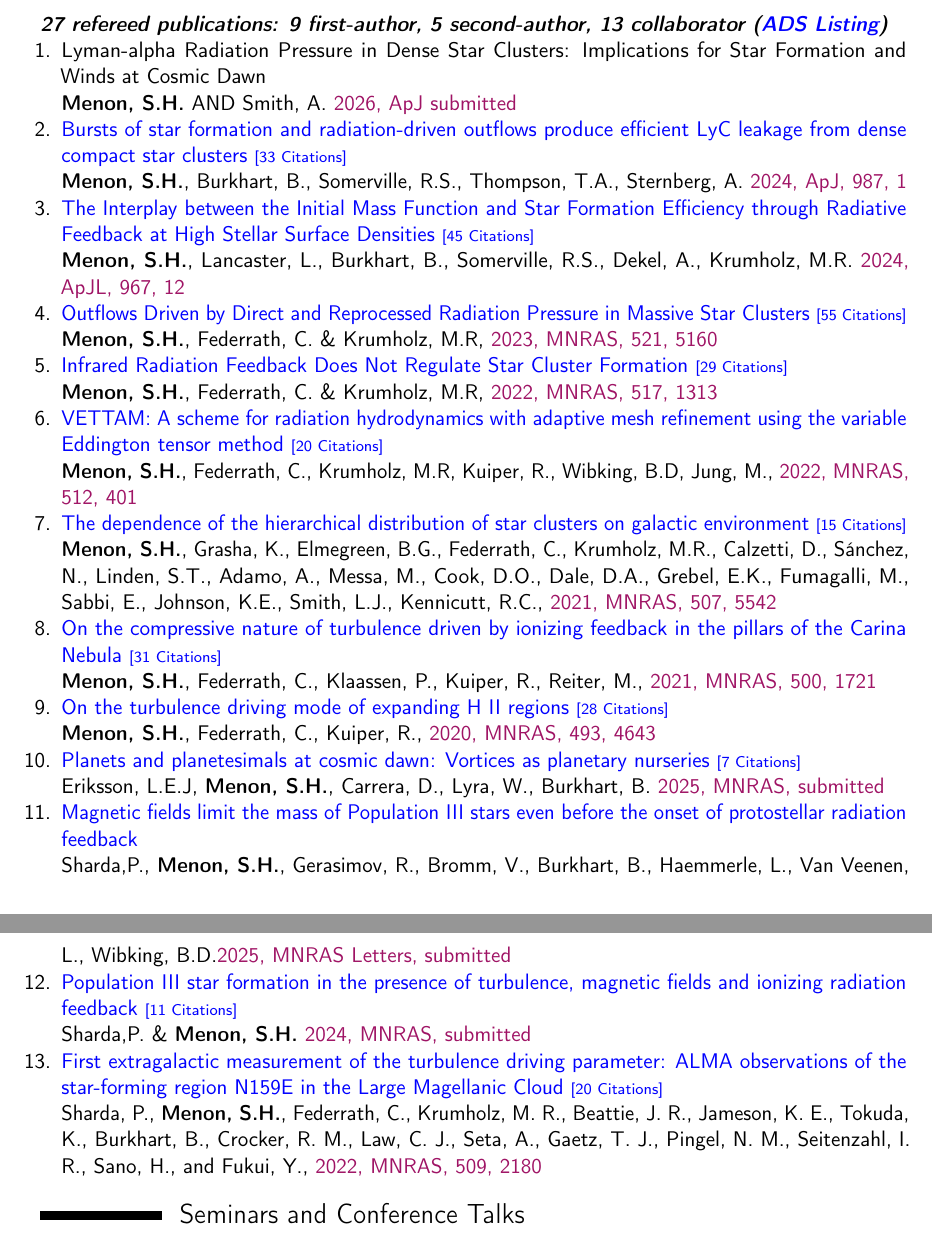
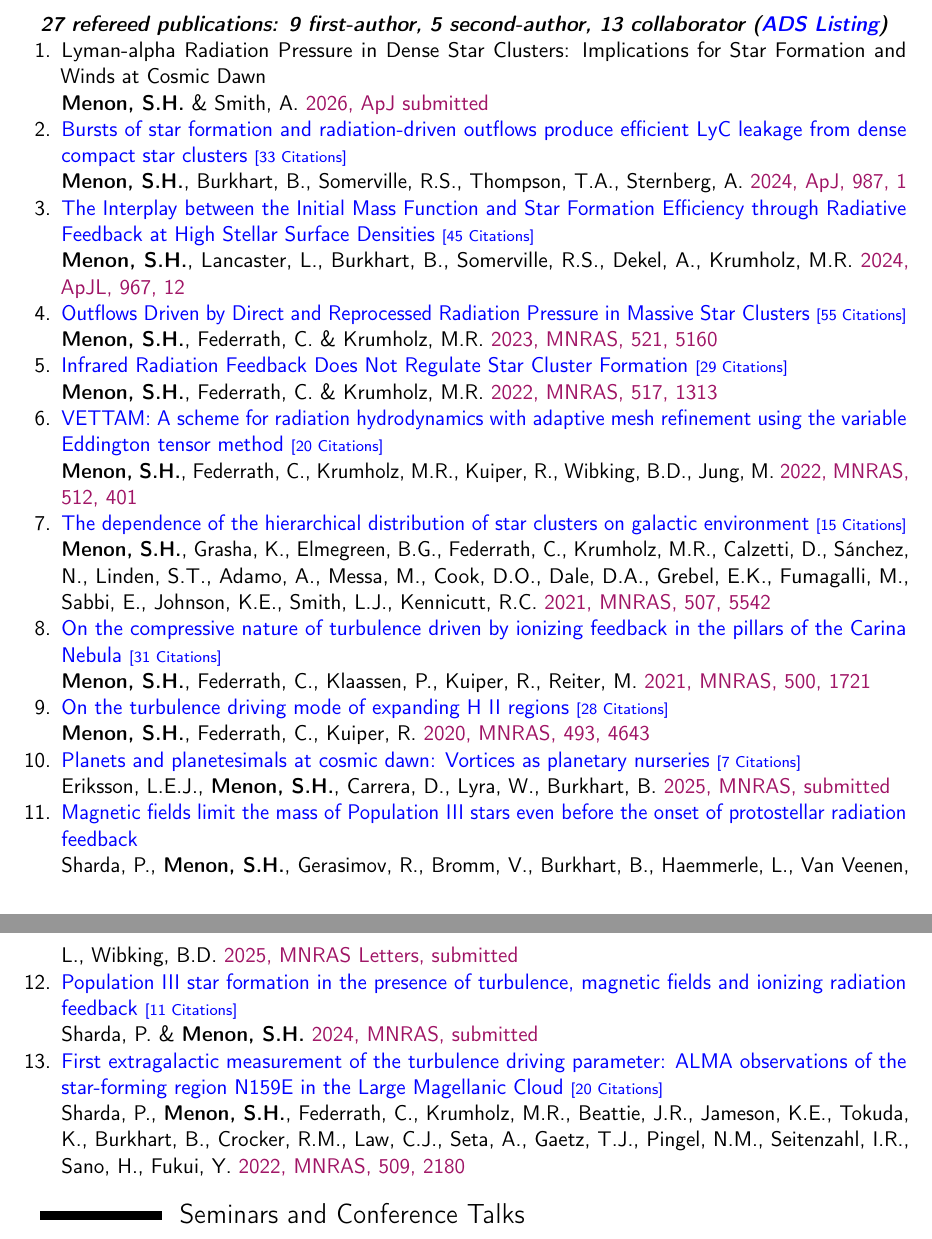
Before and after one commit to shm-1996/Resum-, a LaTeX CV (CV_Tex/CVtex.tex, which reads CV_Tex/publications.tex): two parts of pages 3 and 4 of 5, joined at a grey line, cut so that both start at the same text. Compiled offline with pdfLaTeX.

Commit message:
Updates from Overleaf

```diff
--- a/CV_Tex/CVtex.tex
+++ b/CV_Tex/CVtex.tex
@@ -107,71 +107,8 @@ $$\\$$
 \cventry{Sep 2021 -- present}{Standard Mental Health First Aider (MHFA)}{\newline Accredited MHFA by Mental Health First Aid Australia}{}{}{}
 
 \section{Selected Publications}
-\textbf{\textit{27 refereed publications: 9 first-author, 5 second-author, 13 collaborator (\href{https://ui.adsabs.harvard.edu/public-libraries/2ISqHbaiQ9-l2n4w4stzSw}{ADS Listing})}}
-\begin{enumerate}
+\input{CV_Tex/publications}
 
-    \item  \label{pubLya}
-
-    Lyman-alpha Radiation Pressure in Dense Star Clusters: Implications for Star Formation and Winds at Cosmic Dawn \\ \textbf{Menon, S.H.} AND Smith, A. \textcolor{RedViolet}{2026, ApJ submitted}
-
-    \item \label{pubfEsc}
-    \href{https://ui.adsabs.harvard.edu/abs/2024arXiv240814591M/abstract}{Bursts of star formation and radiation-driven outflows produce efficient LyC leakage from dense compact star clusters {\scriptsize [33 Citations]}} \\
-    \textbf{Menon, S.H.}, Burkhart, B., Somerville, R.S., Thompson, T.A., Sternberg, A. \textcolor{RedViolet}{2024, ApJ, 987, 1}
-
-    \item \label{pubIMF}
-    \href{https://ui.adsabs.harvard.edu/abs/2024ApJ...967L..28M/abstract}{The Interplay between the Initial Mass Function and Star Formation Efficiency through Radiative Feedback at High Stellar Surface Densities {\scriptsize [45 Citations]}} \\
-    \textbf{Menon, S.H.}, Lancaster, L., Burkhart, B., Somerville, R.S., Dekel, A., Krumholz, M.R. \textcolor{RedViolet}{2024, ApJL, 967, 12}
-
-
-    \item \label{pubUVIR}
-    \href{https://ui.adsabs.harvard.edu/abs/2022arXiv221002818M/abstract}{Outflows Driven by Direct and Reprocessed Radiation Pressure in Massive Star Clusters {\scriptsize [55 Citations]}} \\
-    \textbf{Menon, S.H.}, Federrath, C. \& Krumholz, M.R, \textcolor{RedViolet}{2023, MNRAS, 521, 5160}
-
-    \item \label{pubIR}
-    \href{https://ui.adsabs.harvard.edu/abs/2022arXiv220614190M/abstract}{Infrared Radiation Feedback Does Not Regulate Star Cluster Formation {\scriptsize [29 Citations]}} \\
-    \textbf{Menon, S.H.}, Federrath, C. \& Krumholz, M.R, \textcolor{RedViolet}{2022, MNRAS, 517, 1313}
-
-    \item \label{pubvet}
-    \href{https://ui.adsabs.harvard.edu/abs/2022MNRAS.tmp..476M/abstract}{VETTAM: A scheme for radiation hydrodynamics with adaptive mesh refinement using the variable Eddington tensor method {\scriptsize [20 Citations]}} \\
-    \textbf{Menon, S.H.}, Federrath, C., Krumholz, M.R, Kuiper, R., Wibking, B.D, Jung, M., \textcolor{RedViolet}{2022, MNRAS, 512, 401}
-
-    \item \label{publegus} \href{https://ui.adsabs.harvard.edu/abs/2021MNRAS.507.5542M/abstract}{The dependence of the hierarchical distribution of star clusters on galactic environment {\scriptsize [15 Citations]}} \\
-    \textbf{Menon, S.H.}, Grasha, K., Elmegreen, B.G., Federrath, C., Krumholz, M.R., Calzetti, D., S\'anchez, N., Linden, S.T., Adamo, A., Messa, M., Cook, D.O., Dale, D.A., Grebel, E.K., Fumagalli, M., Sabbi, E., Johnson, K.E., Smith, L.J., Kennicutt, R.C., \textcolor{RedViolet}{2021, MNRAS, 507, 5542}
-
-    \item \label{pubcarina} \href{https://ui.adsabs.harvard.edu/abs/2021MNRAS.500.1721M/abstract}{On the compressive nature of turbulence driven by ionizing feedback in the pillars of the Carina Nebula {\scriptsize [31 Citations]}} \\
-    \textbf{Menon, S.H.}, Federrath, C., Klaassen, P., Kuiper, R., Reiter, M., \textcolor{RedViolet}{2021, MNRAS, 500, 1721}
-
-    \item \label{pubpluto} \href{https://ui.adsabs.harvard.edu/abs/2020MNRAS.493.4643M/abstract}{On the turbulence driving mode of expanding H II regions {\scriptsize [28 Citations]}} \\
-    \textbf{Menon, S.H.}, Federrath, C., Kuiper, R., \textcolor{RedViolet}{2020, MNRAS, 493, 4643}
-
-    \item
-    \label{pubplanet}
-    \href{https://ui.adsabs.harvard.edu/abs/2025arXiv250311877E/abstract}{Planets and planetesimals at cosmic dawn: Vortices as planetary nurseries {\scriptsize [7 Citations]}} \\
-    Eriksson, L.E.J, \textbf{Menon, S.H.}, Carrera, D., Lyra, W., Burkhart, B. \textcolor{RedViolet}{2025, MNRAS, submitted}
-
-    \item
-    \label{pubPopIIILetter}
-    \href{https://ui.adsabs.harvard.edu/abs/2025arXiv250112734S/abstract}{Magnetic fields limit the mass of Population III stars even before the onset of protostellar radiation feedback} \\
-    Sharda,P., \textbf{Menon, S.H.}, Gerasimov, R., Bromm, V., Burkhart, B., Haemmerle, L., Van Veenen, L., Wibking, B.D.\textcolor{RedViolet}{2025, MNRAS Letters, submitted}
-
-    \item
-    \label{pubPopIII}
-    \href{https://ui.adsabs.harvard.edu/abs/2024arXiv240518265S/abstract}{Population III star formation in the presence of turbulence, magnetic fields and ionizing radiation feedback {\scriptsize [11 Citations]}} \\
-    Sharda,P. \& \textbf{Menon, S.H.} \textcolor{RedViolet}{2024, MNRAS, submitted}
-
-    \item \label{publmc} \href{https://ui.adsabs.harvard.edu/abs/2021MNRAS.tmp.2752S/abstract}{First extragalactic measurement of the turbulence driving parameter: ALMA observations of the star-forming region N159E in the Large Magellanic Cloud {\scriptsize [20 Citations]}} \\
-    Sharda, P., \textbf{Menon, S.H.}, Federrath, C., Krumholz, M. R., Beattie, J. R., Jameson, K. E., Tokuda, K., Burkhart, B., Crocker, R. M., Law, C. J., Seta, A., Gaetz, T. J., Pingel, N. M., Seitenzahl, I. R., Sano,~H., and Fukui,~Y., \textcolor{RedViolet}{2022, MNRAS, 509, 2180}
-
-
-    % \item \label{pubJiayi}
-    % \href{https://ui.adsabs.harvard.edu/abs/2024arXiv240114453S/abstract}{Hidden Gems on a Ring: Infant Massive Clusters and Their Formation Timeline Unveiled by ALMA, HST, and JWST in NGC 3351 {\scriptsize [3 Citation]}} \\
-    % Sun, Jiayi; He, Hao,.. incl. \textbf{Menon, S.H.} \textcolor{RedViolet}{2024, ApJ, accepted}
-
-    % \item \label{pubJiayi}
-    % \href{https://ui.adsabs.harvard.edu/abs/2024arXiv240612025N/abstract}{A 260 pc resolution ALMA map of HCN(1-0) in the galaxy NGC 4321} \\
-    % Neumann, Lukas; Bigiel, Frank,.. incl. \textbf{Menon, S.H.} \textcolor{RedViolet}{2024, A\&A, accepted}
-
-\end{enumerate}
 
 \section{Seminars and Conference Talks}
 \subsection{Invited Talks}
--- /dev/null
+++ b/CV_Tex/publications.tex
@@ -0,0 +1,58 @@
+\textbf{\textit{27 refereed publications: 9 first-author, 5 second-author, 13 collaborator
+(\href{https://ui.adsabs.harvard.edu/public-libraries/2ISqHbaiQ9-l2n4w4stzSw}{ADS Listing})}}
+
+\begin{enumerate}
+
+    \item \label{pubLya}
+    Lyman-alpha Radiation Pressure in Dense Star Clusters: Implications for Star Formation and Winds at Cosmic Dawn \\
+    \textbf{Menon, S.H.} \& Smith, A. \textcolor{RedViolet}{2026, ApJ submitted}
+
+    \item \label{pubfEsc}
+    \href{https://ui.adsabs.harvard.edu/abs/2024arXiv240814591M/abstract}{Bursts of star formation and radiation-driven outflows produce efficient LyC leakage from dense compact star clusters {\scriptsize [33 Citations]}} \\
+    \textbf{Menon, S.H.}, Burkhart, B., Somerville, R.S., Thompson, T.A., Sternberg, A. \textcolor{RedViolet}{2024, ApJ, 987, 1}
+
+    \item \label{pubIMF}
+    \href{https://ui.adsabs.harvard.edu/abs/2024ApJ...967L..28M/abstract}{The Interplay between the Initial Mass Function and Star Formation Efficiency through Radiative Feedback at High Stellar Surface Densities {\scriptsize [45 Citations]}} \\
+    \textbf{Menon, S.H.}, Lancaster, L., Burkhart, B., Somerville, R.S., Dekel, A., Krumholz, M.R. \textcolor{RedViolet}{2024, ApJL, 967, 12}
+
+    \item \label{pubUVIR}
+    \href{https://ui.adsabs.harvard.edu/abs/2022arXiv221002818M/abstract}{Outflows Driven by Direct and Reprocessed Radiation Pressure in Massive Star Clusters {\scriptsize [55 Citations]}} \\
+    \textbf{Menon, S.H.}, Federrath, C. \& Krumholz, M.R. \textcolor{RedViolet}{2023, MNRAS, 521, 5160}
+
+    \item \label{pubIR}
+    \href{https://ui.adsabs.harvard.edu/abs/2022arXiv220614190M/abstract}{Infrared Radiation Feedback Does Not Regulate Star Cluster Formation {\scriptsize [29 Citations]}} \\
+    \textbf{Menon, S.H.}, Federrath, C. \& Krumholz, M.R. \textcolor{RedViolet}{2022, MNRAS, 517, 1313}
+
+    \item \label{pubvet}
+    \href{https://ui.adsabs.harvard.edu/abs/2022MNRAS.tmp..476M/abstract}{VETTAM: A scheme for radiation hydrodynamics with adaptive mesh refinement using the variable Eddington tensor method {\scriptsize [20 Citations]}} \\
+    \textbf{Menon, S.H.}, Federrath, C., Krumholz, M.R., Kuiper, R., Wibking, B.D., Jung, M. \textcolor{RedViolet}{2022, MNRAS, 512, 401}
+
+    \item \label{publegus}
+    \href{https://ui.adsabs.harvard.edu/abs/2021MNRAS.507.5542M/abstract}{The dependence of the hierarchical distribution of star clusters on galactic environment {\scriptsize [15 Citations]}} \\
+    \textbf{Menon, S.H.}, Grasha, K., Elmegreen, B.G., Federrath, C., Krumholz, M.R., Calzetti, D., S\'anchez, N., Linden, S.T., Adamo, A., Messa, M., Cook, D.O., Dale, D.A., Grebel, E.K., Fumagalli, M., Sabbi, E., Johnson, K.E., Smith, L.J., Kennicutt, R.C. \textcolor{RedViolet}{2021, MNRAS, 507, 5542}
+
+    \item \label{pubcarina}
+    \href{https://ui.adsabs.harvard.edu/abs/2021MNRAS.500.1721M/abstract}{On the compressive nature of turbulence driven by ionizing feedback in the pillars of the Carina Nebula {\scriptsize [31 Citations]}} \\
+    \textbf{Menon, S.H.}, Federrath, C., Klaassen, P., Kuiper, R., Reiter, M. \textcolor{RedViolet}{2021, MNRAS, 500, 1721}
+
+    \item \label{pubpluto}
+    \href{https://ui.adsabs.harvard.edu/abs/2020MNRAS.493.4643M/abstract}{On the turbulence driving mode of expanding H II regions {\scriptsize [28 Citations]}} \\
+    \textbf{Menon, S.H.}, Federrath, C., Kuiper, R. \textcolor{RedViolet}{2020, MNRAS, 493, 4643}
+
+    \item \label{pubplanet}
+    \href{https://ui.adsabs.harvard.edu/abs/2025arXiv250311877E/abstract}{Planets and planetesimals at cosmic dawn: Vortices as planetary nurseries {\scriptsize [7 Citations]}} \\
+    Eriksson, L.E.J., \textbf{Menon, S.H.}, Carrera, D., Lyra, W., Burkhart, B. \textcolor{RedViolet}{2025, MNRAS, submitted}
+
+    \item \label{pubPopIIILetter}
+    \href{https://ui.adsabs.harvard.edu/abs/2025arXiv250112734S/abstract}{Magnetic fields limit the mass of Population III stars even before the onset of protostellar radiation feedback} \\
+    Sharda, P., \textbf{Menon, S.H.}, Gerasimov, R., Bromm, V., Burkhart, B., Haemmerle, L., Van Veenen, L., Wibking, B.D. \textcolor{RedViolet}{2025, MNRAS Letters, submitted}
+
+    \item \label{pubPopIII}
+    \href{https://ui.adsabs.harvard.edu/abs/2024arXiv240518265S/abstract}{Population III star formation in the presence of turbulence, magnetic fields and ionizing radiation feedback {\scriptsize [11 Citations]}} \\
+    Sharda, P. \& \textbf{Menon, S.H.} \textcolor{RedViolet}{2024, MNRAS, submitted}
+
+    \item \label{publmc}
+    \href{https://ui.adsabs.harvard.edu/abs/2021MNRAS.tmp.2752S/abstract}{First extragalactic measurement of the turbulence driving parameter: ALMA observations of the star-forming region N159E in the Large Magellanic Cloud {\scriptsize [20 Citations]}} \\
+    Sharda, P., \textbf{Menon, S.H.}, Federrath, C., Krumholz, M.R., Beattie, J.R., Jameson, K.E., Tokuda, K., Burkhart, B., Crocker, R.M., Law, C.J., Seta, A., Gaetz, T.J., Pingel, N.M., Seitenzahl, I.R., Sano, H., Fukui, Y. \textcolor{RedViolet}{2022, MNRAS, 509, 2180}
+
+\end{enumerate}
```
